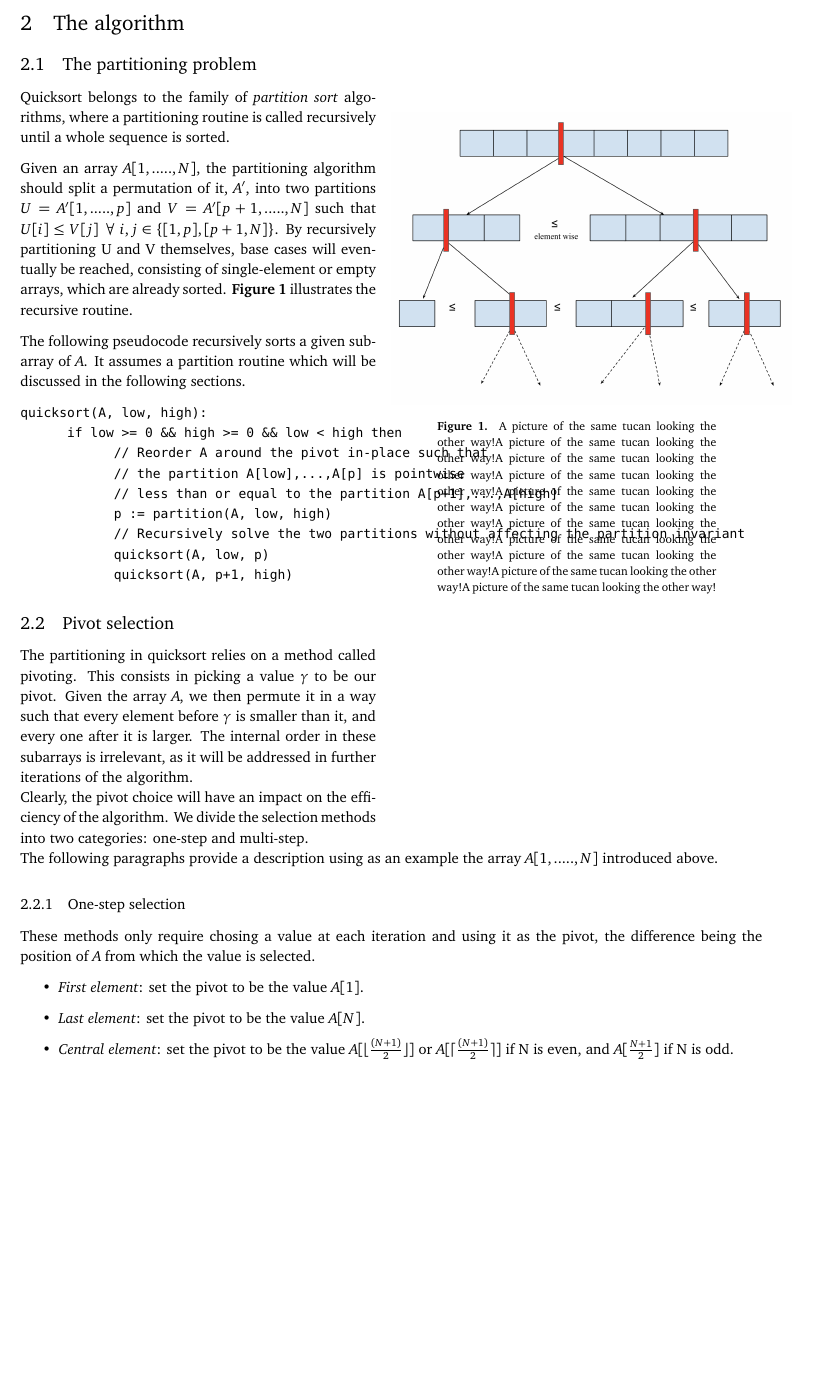
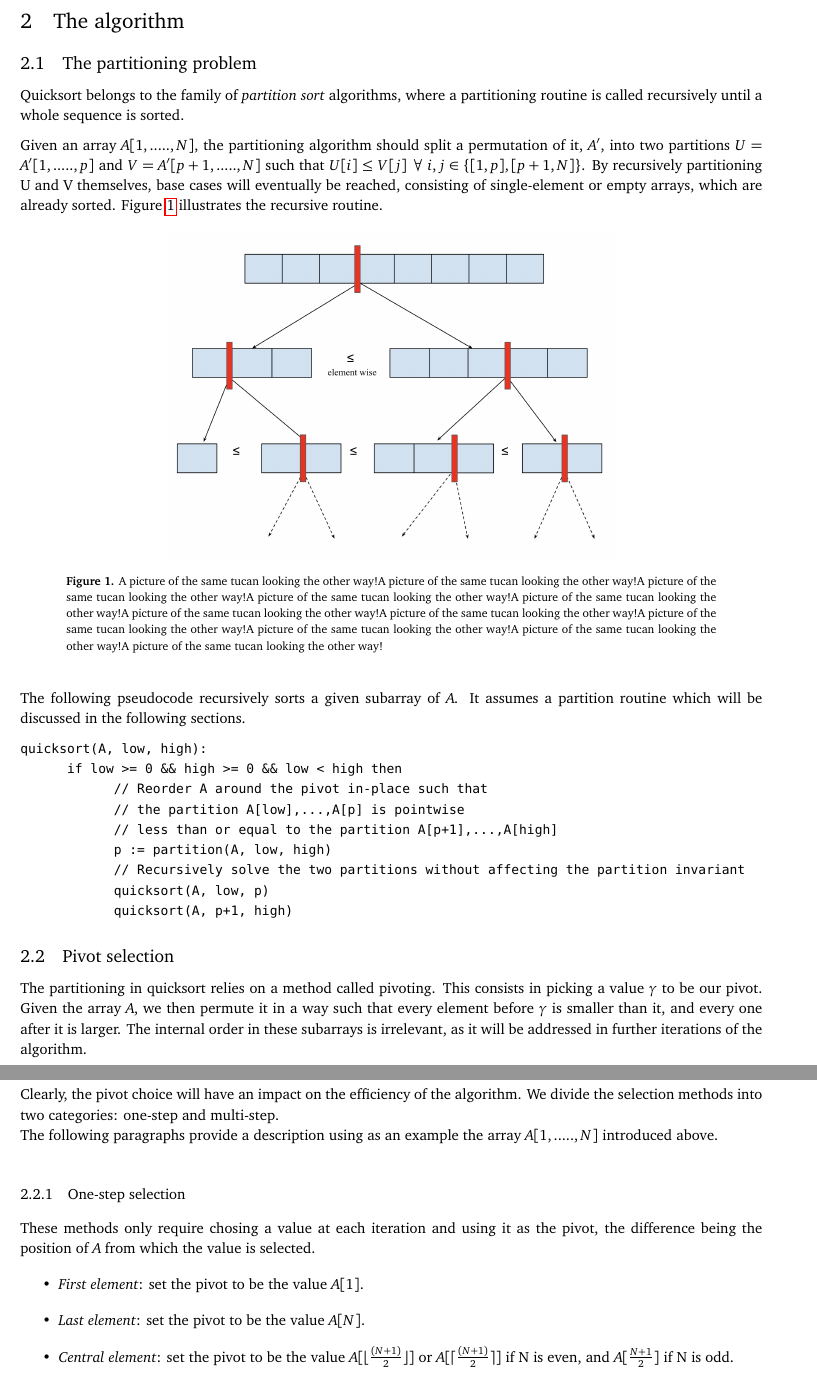
Before and after one commit to k33rs/eca_quicksort, a LaTeX document (report/project_report.tex): part of page 2 of 6 before the commit and two parts of pages 2 and 3 of 6 after it, the two joined at a grey line, cut so that both start at the same text, the shorter picture padded with empty space. Compiled offline with pdfLaTeX.

Commit message:
fix partitioning figure

```diff
--- a/report/project_report.tex
+++ b/report/project_report.tex
@@ -38,13 +38,6 @@ A short abstract summarising what your project is about and the main results you
 
 \subsection{The partitioning problem}
 
-\begin{wrapfigure}{r}{0.5\textwidth}
-  \begin{center}
-   \includegraphics[scale=0.25]{img/recursive_partitioning.png}
-  \end{center}
-  \caption{A picture of the same tucan looking the other way!A picture of the same tucan looking the other way!A picture of the same tucan looking the other way!A picture of the same tucan looking the other way!A picture of the same tucan looking the other way!A picture of the same tucan looking the other way!A picture of the same tucan looking the other way!A picture of the same tucan looking the other way!A picture of the same tucan looking the other way!A picture of the same tucan looking the other way!A picture of the same tucan looking the other way!}
-\end{wrapfigure}
-
 Quicksort belongs to the family of \textit{partition sort} algorithms,
 where a partitioning routine is called recursively until a whole sequence is sorted.
 
@@ -53,7 +46,14 @@ of it, $A'$, into two partitions $U=A'[1,.....,p]$ and $V=A'[p+1,.....,N]$ such
 $U[i] \leq V[j] \;\, \forall \; i,j \in \{[1,p] , [p+1,N]\}$.
 By recursively partitioning U and V themselves, base cases will eventually be reached,
 consisting of single-element or empty arrays, which are already sorted.
-\textbf{Figure 1} illustrates the recursive routine.
+Figure \ref{fig:rec-part} illustrates the recursive routine.
+
+\begin{figure}[H]
+    \centering
+    \includegraphics[width=0.6\textwidth]{recursive_partitioning.png}
+    \caption{A picture of the same tucan looking the other way!A picture of the same tucan looking the other way!A picture of the same tucan looking the other way!A picture of the same tucan looking the other way!A picture of the same tucan looking the other way!A picture of the same tucan looking the other way!A picture of the same tucan looking the other way!A picture of the same tucan looking the other way!A picture of the same tucan looking the other way!A picture of the same tucan looking the other way!A picture of the same tucan looking the other way!}
+    \label{fig:rec-part}
+\end{figure}
 
 The following pseudocode recursively sorts a given subarray of $A$. It assumes a partition routine which will be discussed in the following sections.
 
```
Also changed, not shown: report/project_report.pdf.
